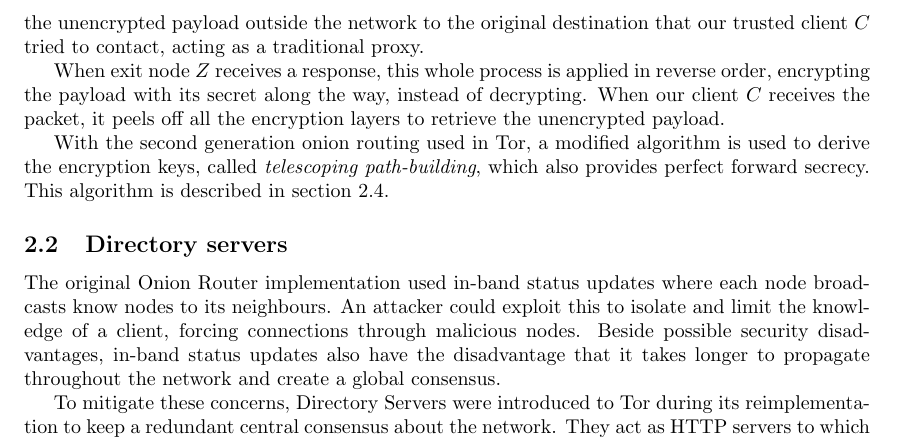
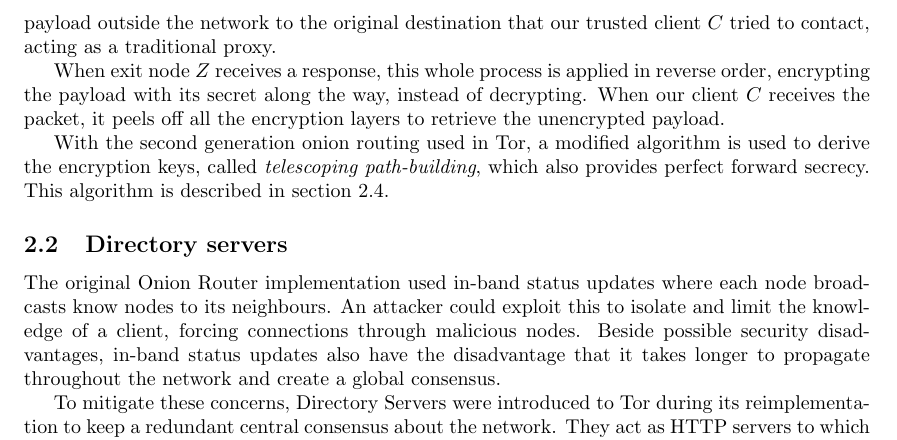
Before and after one commit to rjagerman/ANON, a LaTeX paper (paper.tex): part of page 3 of 16, cut so that both start at the same text. Compiled offline with pdfLaTeX.

Commit message:
Payload is not necessarily unencrypted when it leaves the tor network (think https, SSL, TLS, etc.)

```diff
--- a/paper.tex
+++ b/paper.tex
@@ -107,7 +107,7 @@
 
 		After node $X$ receives this packet from out trusted node $C$, it decrypts the attached secret with its private key, and uses that secret to decrypt the rest of the packet. The result is a header with the address for node $Y$ and the payload encrypted with secrets for the following nodes in the circuit, which is forwarded to node $Y$.
 
-		As a node receives a packet from the previous node, it peels off another layer of encryption, much as how you can peel an onion layer for layer, and forwards it to the next node in the circuit (as specified in the decrypted header). When exit node $Z$ decrypts the last layer, it forwards the unencrypted payload outside the network to the original destination that our trusted client $C$ tried to contact, acting as a traditional proxy.
+		As a node receives a packet from the previous node, it peels off another layer of encryption, much as how you can peel an onion layer for layer, and forwards it to the next node in the circuit (as specified in the decrypted header). When exit node $Z$ decrypts the last layer, it forwards the payload outside the network to the original destination that our trusted client $C$ tried to contact, acting as a traditional proxy.
 
 		When exit node $Z$ receives a response, this whole process is applied in reverse order, encrypting the payload with its secret along the way, instead of decrypting. When our client $C$ receives the packet, it peels off all the encryption layers to retrieve the unencrypted payload.
 
```
